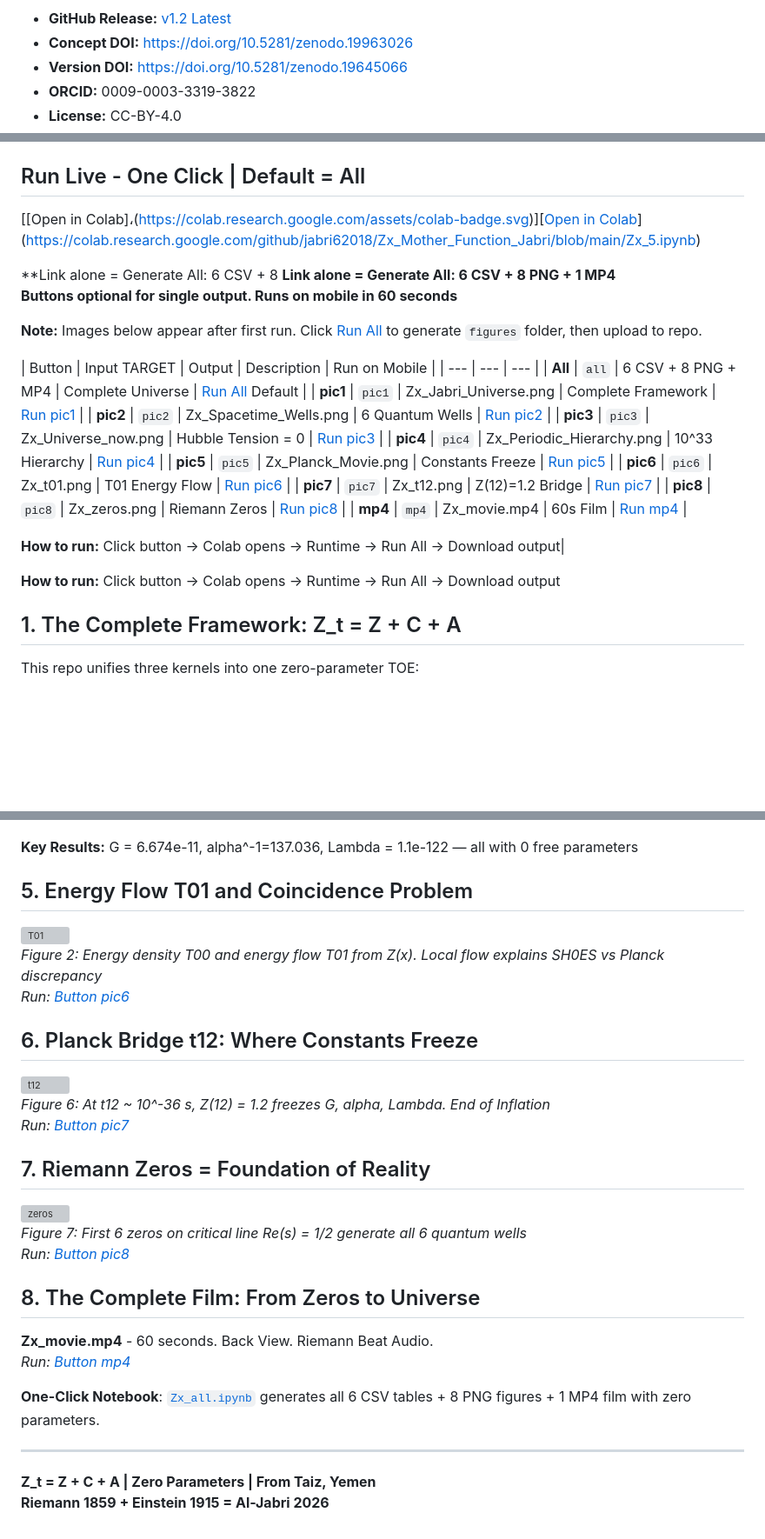
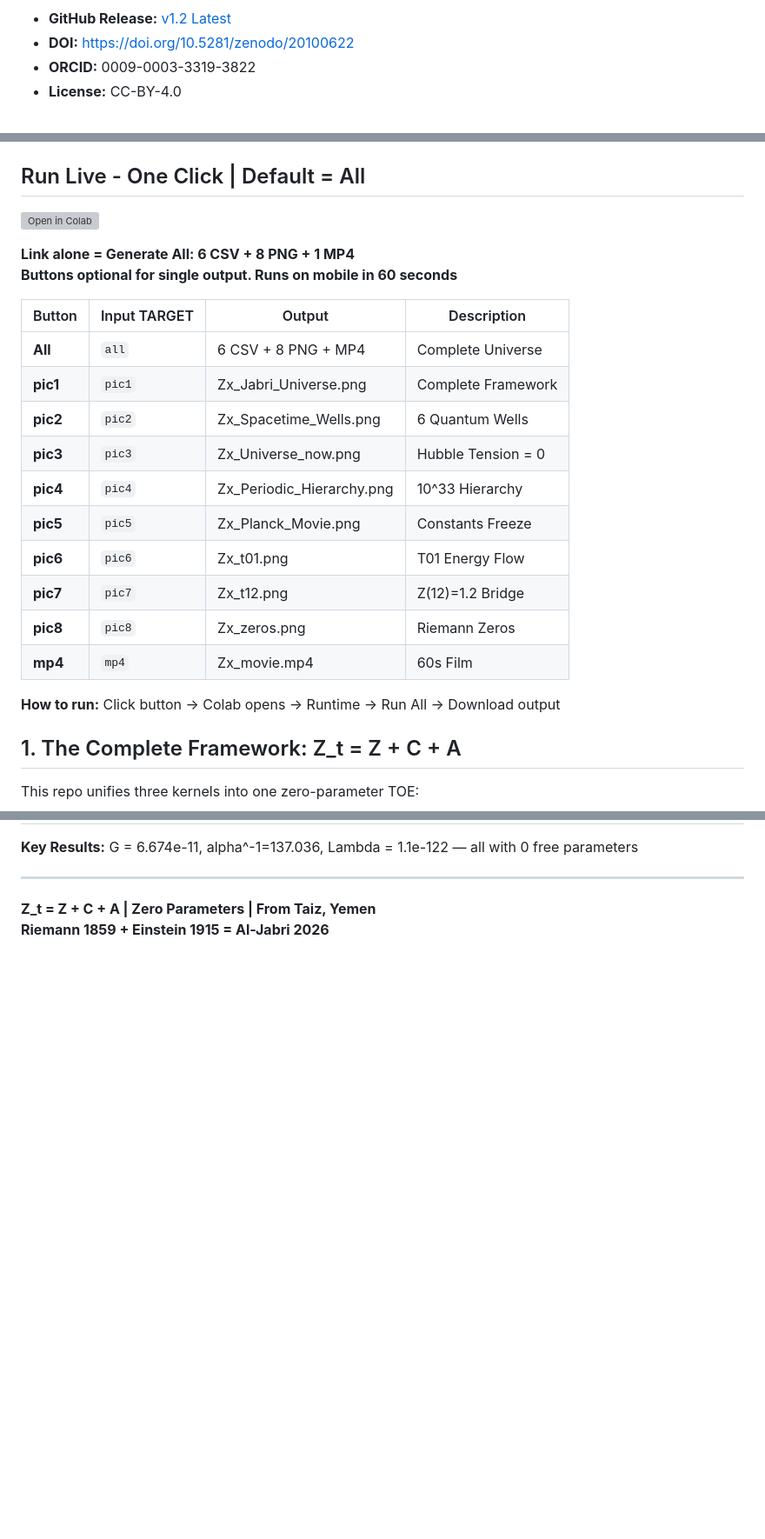
Before and after one commit to jabri62018/Zx_RieOS_v1.2, a Markdown page: README.md, 3 parts joined by grey strips. Shown at 87% size. Rendered like a GitHub page; blank space fills up the shorter version; grey boxes are pictures that could not be loaded.

Commit message:
Update README.md for version 1.2 release

```diff
--- a/README.md
+++ b/README.md
@@ -9,5 +10,4 @@ Riemann 1859 + Einstein 1915 = Al-Jabri 2026
 - **GitHub Release:** [v1.2 Latest](https://github.com/jabri62018/Zx_Mother_Function_Jabri/releases/tag/v1.2)
-- **Concept DOI:** https://doi.org/10.5281/zenodo.19963026
-- **Version DOI:** https://doi.org/10.5281/zenodo.19645066
+- **DOI:** https://doi.org/10.5281/zenodo/20100622
 - **ORCID:** 0009-0003-3319-3822
 - **License:** CC-BY-4.0
@@ -22,29 +21,25 @@ Riemann 1859 + Einstein 1915 = Al-Jabri 2026
 > **System Status:** `CLOSED` | `Drama = 0` | `Math = 1` | `Z_t = 1`
 
 ## Run Live - One Click | Default = All
-[[Open in Colab]،(https://colab.research.google.com/assets/colab-badge.svg)][[Open in Colab](https://colab.research.google.com/assets/colab-badge.svg)](https://colab.research.google.com/github/jabri62018/Zx_Mother_Function_Jabri/blob/main/Zx_5.ipynb)
+[![Open in Colab](https://colab.research.google.com/assets/colab-badge.svg)](https://colab.research.google.com/github/jabri62018/Zx_Mother_Function_Jabri/blob/main/Zx_5.ipynb)
 
-**Link alone = Generate All: 6 CSV + 8 **Link alone = Generate All: 6 CSV + 8 PNG + 1 MP4**
+**Link alone = Generate All: 6 CSV + 8 PNG + 1 MP4**
 **Buttons optional for single output. Runs on mobile in 60 seconds**
 
-**Note:** Images below appear after first run. Click [Run All](https://colab.research.google.com/github/jabri62018/Zx_Mother_Function_Jabri/blob/main/Zx_5.ipynb) to generate `figures` folder, then upload to repo.
+| Button | Input TARGET | Output | Description |
+| --- | --- | --- | --- |
+| **All** | `all` | 6 CSV + 8 PNG + MP4 | Complete Universe |
+| **pic1** | `pic1` | Zx_Jabri_Universe.png | Complete Framework |
+| **pic2** | `pic2` | Zx_Spacetime_Wells.png | 6 Quantum Wells |
+| **pic3** | `pic3` | Zx_Universe_now.png | Hubble Tension = 0 |
+| **pic4** | `pic4` | Zx_Periodic_Hierarchy.png | 10^33 Hierarchy |
+| **pic5** | `pic5` | Zx_Planck_Movie.png | Constants Freeze |
+| **pic6** | `pic6` | Zx_t01.png | T01 Energy Flow |
+| **pic7** | `pic7` | Zx_t12.png | Z(12)=1.2 Bridge |
+| **pic8** | `pic8` | Zx_zeros.png | Riemann Zeros |
+| **mp4** | `mp4` | Zx_movie.mp4 | 60s Film |
 
-| Button | Input TARGET | Output | Description | Run on Mobile |
-| --- | --- | --- |
-| **All** | `all` | 6 CSV + 8 PNG + MP4 | Complete Universe | [Run All](https://colab.research.google.com/github/jabri62018/Zx_Mother_Function_Jabri/blob/main/Zx_5.ipynb) Default |
-| **pic1** | `pic1` | Zx_Jabri_Universe.png | Complete Framework | [Run pic1](https://colab.research.google.com/github/jabri62018/Zx_Mother_Function_Jabri/blob/main/Zx_5.ipynb?target=pic1) |
-| **pic2** | `pic2` | Zx_Spacetime_Wells.png | 6 Quantum Wells | [Run pic2](https://colab.research.google.com/github/jabri62018/Zx_Mother_Function_Jabri/blob/main/Zx_5.ipynb?target=pic2) |
-| **pic3** | `pic3` | Zx_Universe_now.png | Hubble Tension = 0 | [Run pic3](https://colab.research.google.com/github/jabri62018/Zx_Mother_Function_Jabri/blob/main/Zx_5.ipynb?target=pic3) |
-| **pic4** | `pic4` | Zx_Periodic_Hierarchy.png | 10^33 Hierarchy | [Run pic4](https://colab.research.google.com/github/jabri62018/Zx_Mother_Function_Jabri/blob/main/Zx_5.ipynb?target=pic4) |
-| **pic5** | `pic5` | Zx_Planck_Movie.png | Constants Freeze | [Run pic5](https://colab.research.google.com/github/jabri62018/Zx_Mother_Function_Jabri/blob/main/Zx_5.ipynb?target=pic5) |
-| **pic6** | `pic6` | Zx_t01.png | T01 Energy Flow | [Run pic6](https://colab.research.google.com/github/jabri62018/Zx_Mother_Function_Jabri/blob/main/Zx_5.ipynb?target=pic6) |
-| **pic7** | `pic7` | Zx_t12.png | Z(12)=1.2 Bridge | [Run pic7](https://colab.research.google.com/github/jabri62018/Zx_Mother_Function_Jabri/blob/main/Zx_5.ipynb?target=pic7) |
-| **pic8** | `pic8` | Zx_zeros.png | Riemann Zeros | [Run pic8](https://colab.research.google.com/github/jabri62018/Zx_Mother_Function_Jabri/blob/main/Zx_5.ipynb?target=pic8) |
-| **mp4** | `mp4` | Zx_movie.mp4 | 60s Film | [Run mp4](https://colab.research.google.com/github/jabri62018/Zx_Mother_Function_Jabri/blob/main/Zx_5.ipynb?target=mp4) |
-
-**How to run:** Click button -> Colab opens -> Runtime -> Run All -> Download output|
-
-**How to run:** Click button -> Colab opens -> Runtime -> Run All -> Download output
+**How to run:** Click button → Colab opens → Runtime → Run All → Download output
 
 ## 1. The Complete Framework: Z_t = Z + C + A
 This repo unifies three kernels into one zero-parameter TOE:
@@ -92,25 +68,4 @@ This repo unifies three kernels into one zero-parameter TOE:
 **Key Results:** G = 6.674e-11, alpha^-1=137.036, Lambda = 1.1e-122 — all with 0 free parameters
-
-## 5. Energy Flow T01 and Coincidence Problem
-![T01](figures/Zx_t01.png)
-*Figure 2: Energy density T00 and energy flow T01 from Z(x). Local flow explains SH0ES vs Planck discrepancy*
-*Run: [Button pic6](https://colab.research.google.com/github/jabri62018/Zx_Mother_Function_Jabri/blob/main/Zx_all.ipynb?target=pic6)*
-
-## 6. Planck Bridge t12: Where Constants Freeze
-![t12](figures/Zx_t12.png)
-*Figure 6: At t12 ~ 10^-36 s, Z(12) = 1.2 freezes G, alpha, Lambda. End of Inflation*
-*Run: [Button pic7](https://colab.research.google.com/github/jabri62018/Zx_Mother_Function_Jabri/blob/main/Zx_all.ipynb?target=pic7)*
-
-## 7. Riemann Zeros = Foundation of Reality
-![zeros](figures/Zx_zeros.png)
-*Figure 7: First 6 zeros on critical line Re(s) = 1/2 generate all 6 quantum wells*
-*Run: [Button pic8](https://colab.research.google.com/github/jabri62018/Zx_Mother_Function_Jabri/blob/main/Zx_all.ipynb?target=pic8)*
-
-## 8. The Complete Film: From Zeros to Universe
-**Zx_movie.mp4** - 60 seconds. Back View. Riemann Beat Audio.
-*Run: [Button mp4](https://colab.research.google.com/github/jabri62018/Zx_Mother_Function_Jabri/blob/main/Zx_all.ipynb?target=mp4)*
-
-**One-Click Notebook**: [`Zx_all.ipynb`](Zx_all.ipynb) generates all 6 CSV tables + 8 PNG figures + 1 MP4 film with zero parameters.
 
 ---
 
```
Also changed, not shown: other parts of README.md (+3 -22 lines).
